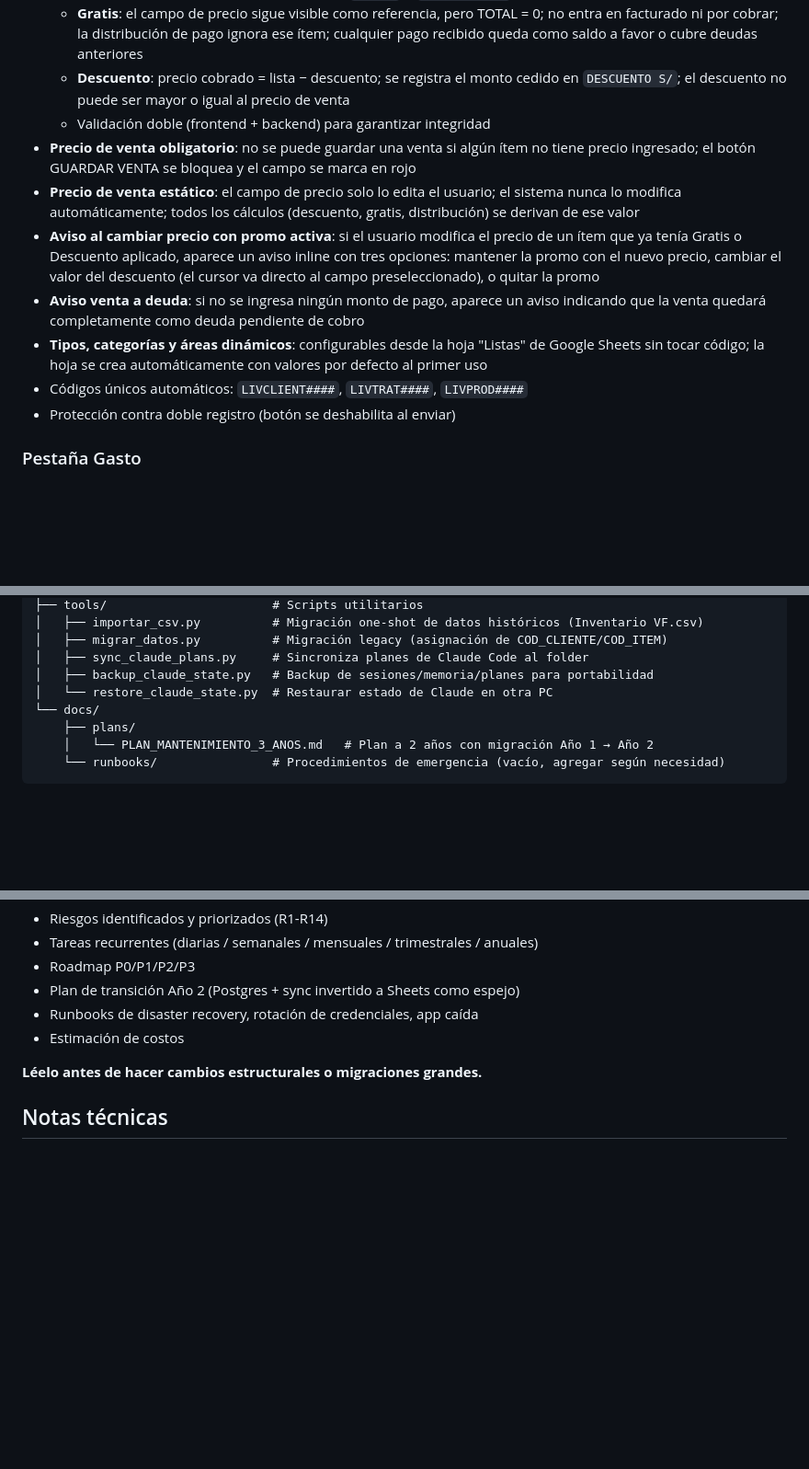
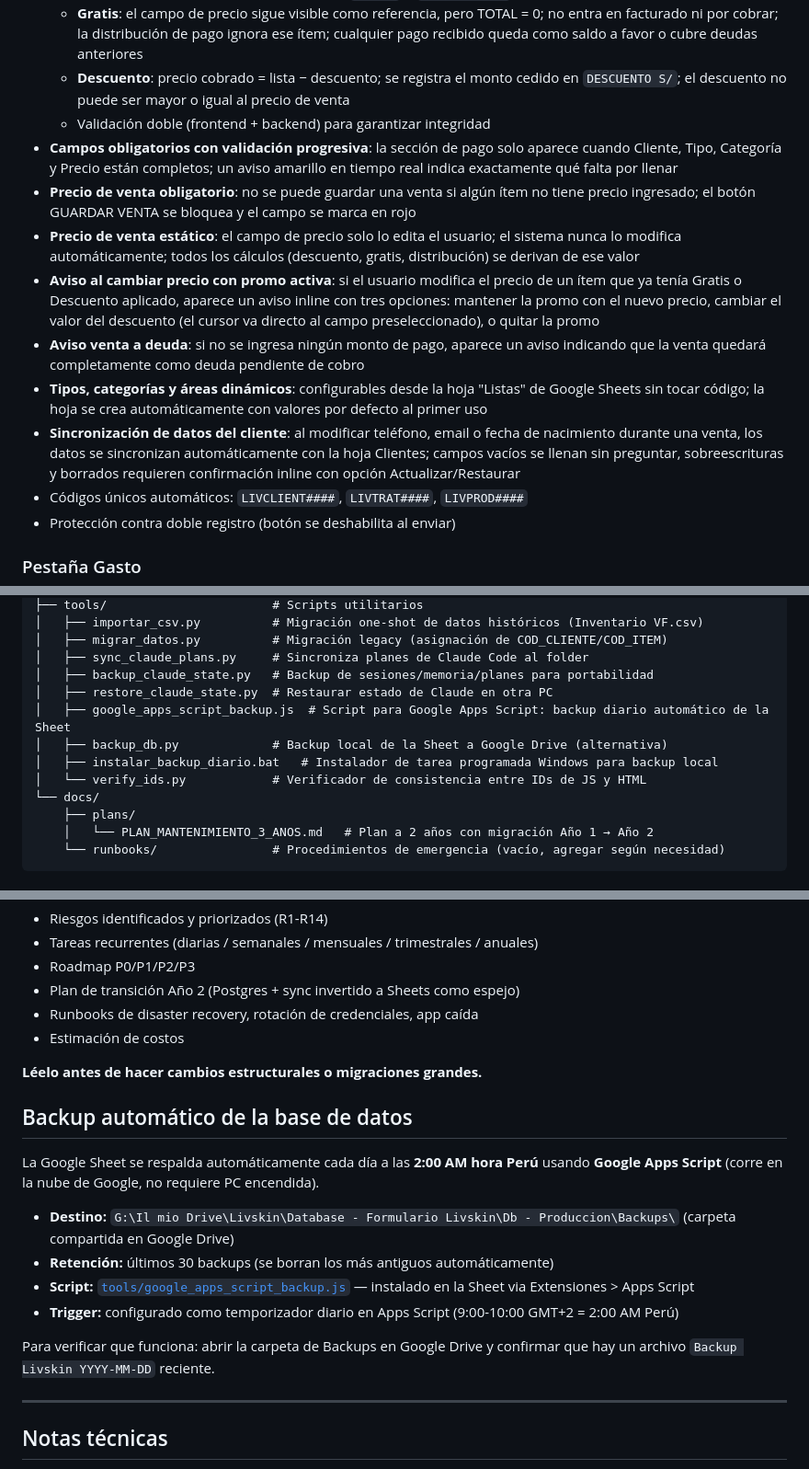
Before and after one commit to DarioUrrutia/formulario-livskin, a Markdown page: README.md, 3 parts joined by grey strips. Shown at 92% size. Drawn GitHub-style; blank space fills up the shorter version.

```diff
--- a/README.md
+++ b/README.md
@@ -19,11 +19,13 @@ Sistema de gestión interno para **Livskin Professional Skincare** — registro
   - **Gratis**: el campo de precio sigue visible como referencia, pero TOTAL = 0; no entra en facturado ni por cobrar; la distribución de pago ignora ese ítem; cualquier pago recibido queda como saldo a favor o cubre deudas anteriores
   - **Descuento**: precio cobrado = lista − descuento; se registra el monto cedido en `DESCUENTO S/`; el descuento no puede ser mayor o igual al precio de venta
   - Validación doble (frontend + backend) para garantizar integridad
+- **Campos obligatorios con validación progresiva**: la sección de pago solo aparece cuando Cliente, Tipo, Categoría y Precio están completos; un aviso amarillo en tiempo real indica exactamente qué falta por llenar
 - **Precio de venta obligatorio**: no se puede guardar una venta si algún ítem no tiene precio ingresado; el botón GUARDAR VENTA se bloquea y el campo se marca en rojo
 - **Precio de venta estático**: el campo de precio solo lo edita el usuario; el sistema nunca lo modifica automáticamente; todos los cálculos (descuento, gratis, distribución) se derivan de ese valor
 - **Aviso al cambiar precio con promo activa**: si el usuario modifica el precio de un ítem que ya tenía Gratis o Descuento aplicado, aparece un aviso inline con tres opciones: mantener la promo con el nuevo precio, cambiar el valor del descuento (el cursor va directo al campo preseleccionado), o quitar la promo
 - **Aviso venta a deuda**: si no se ingresa ningún monto de pago, aparece un aviso indicando que la venta quedará completamente como deuda pendiente de cobro
 - **Tipos, categorías y áreas dinámicos**: configurables desde la hoja "Listas" de Google Sheets sin tocar código; la hoja se crea automáticamente con valores por defecto al primer uso
+- **Sincronización de datos del cliente**: al modificar teléfono, email o fecha de nacimiento durante una venta, los datos se sincronizan automáticamente con la hoja Clientes; campos vacíos se llenan sin preguntar, sobreescrituras y borrados requieren confirmación inline con opción Actualizar/Restaurar
 - Códigos únicos automáticos: `LIVCLIENT####`, `LIVTRAT####`, `LIVPROD####`
 - Protección contra doble registro (botón se deshabilita al enviar)
 
@@ -115,7 +117,11 @@ formulario-livskin/
 │   ├── migrar_datos.py          # Migración legacy (asignación de COD_CLIENTE/COD_ITEM)
 │   ├── sync_claude_plans.py     # Sincroniza planes de Claude Code al folder
 │   ├── backup_claude_state.py   # Backup de sesiones/memoria/planes para portabilidad
-│   └── restore_claude_state.py  # Restaurar estado de Claude en otra PC
+│   ├── restore_claude_state.py  # Restaurar estado de Claude en otra PC
+│   ├── google_apps_script_backup.js  # Script para Google Apps Script: backup diario automático de la Sheet
+│   ├── backup_db.py             # Backup local de la Sheet a Google Drive (alternativa)
+│   ├── instalar_backup_diario.bat   # Instalador de tarea programada Windows para backup local
+│   └── verify_ids.py            # Verificador de consistencia entre IDs de JS y HTML
 └── docs/
     ├── plans/
     │   └── PLAN_MANTENIMIENTO_3_ANOS.md   # Plan a 2 años con migración Año 1 → Año 2
@@ -261,6 +267,19 @@ Incluye:
 
 **Léelo antes de hacer cambios estructurales o migraciones grandes.**
 
+## Backup automático de la base de datos
+
+La Google Sheet se respalda automáticamente cada día a las **2:00 AM hora Perú** usando **Google Apps Script** (corre en la nube de Google, no requiere PC encendida).
+
+- **Destino:** `G:\Il mio Drive\Livskin\Database - Formulario Livskin\Db - Produccion\Backups\` (carpeta compartida en Google Drive)
+- **Retención:** últimos 30 backups (se borran los más antiguos automáticamente)
+- **Script:** [`tools/google_apps_script_backup.js`](tools/google_apps_script_backup.js) — instalado en la Sheet via Extensiones > Apps Script
+- **Trigger:** configurado como temporizador diario en Apps Script (9:00-10:00 GMT+2 = 2:00 AM Perú)
+
+Para verificar que funciona: abrir la carpeta de Backups en Google Drive y confirmar que hay un archivo `Backup Livskin YYYY-MM-DD` reciente.
+
+---
+
 ## Notas técnicas
 
 - Caché en memoria por proceso gunicorn con TTL de 90 segundos — lecturas de Sheets son rápidas después de la primera
```
Also changed, not shown: docs/sesiones/2026-04-13_SESION_VALIDACION_SYNC_BACKUP.md (added, +114 -0 lines).
